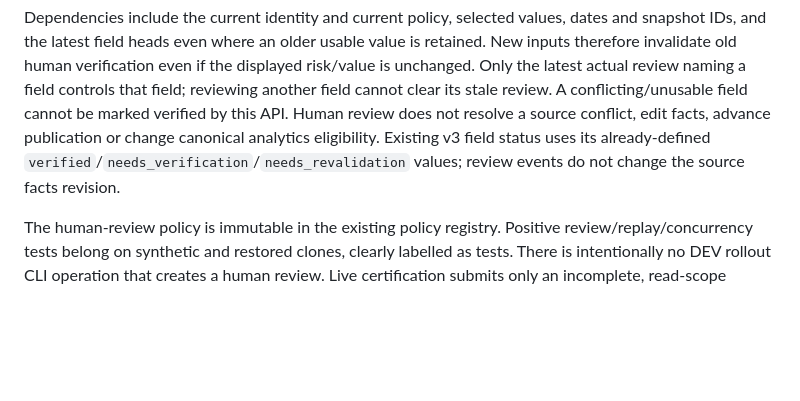
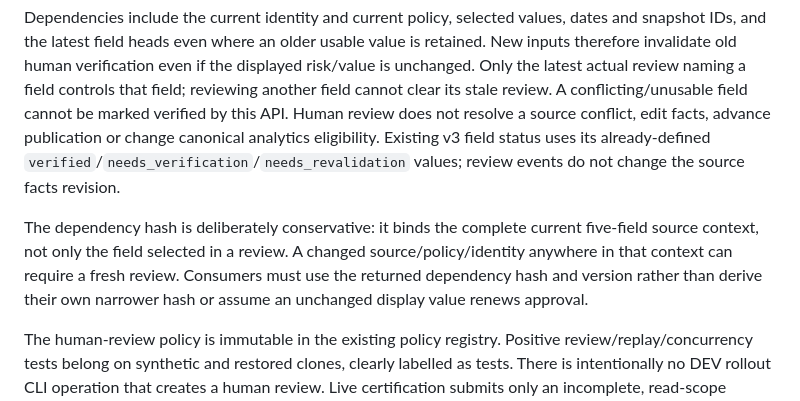
Before and after one commit to trillionlane/tlws-mfindia, a Markdown page: docs/OFFICIAL_MONTHLY_FACTS_RUNBOOK.md, the part around the change. Drawn GitHub-style; blank space fills up the shorter version.

Commit message:
Document conservative review dependency revalidation boundary

```diff
--- a/docs/OFFICIAL_MONTHLY_FACTS_RUNBOOK.md
+++ b/docs/OFFICIAL_MONTHLY_FACTS_RUNBOOK.md
@@ -276,6 +276,12 @@ or change canonical analytics eligibility. Existing v3 field status uses its
 already-defined `verified`/`needs_verification`/`needs_revalidation` values;
 review events do not change the source facts revision.
 
+The dependency hash is deliberately conservative: it binds the complete current
+five-field source context, not only the field selected in a review. A changed
+source/policy/identity anywhere in that context can require a fresh review.
+Consumers must use the returned dependency hash and version rather than derive
+their own narrower hash or assume an unchanged display value renews approval.
+
 The human-review policy is immutable in the existing policy registry. Positive
 review/replay/concurrency tests belong on synthetic and restored clones, clearly
 labelled as tests. There is intentionally no DEV rollout CLI operation that
```
